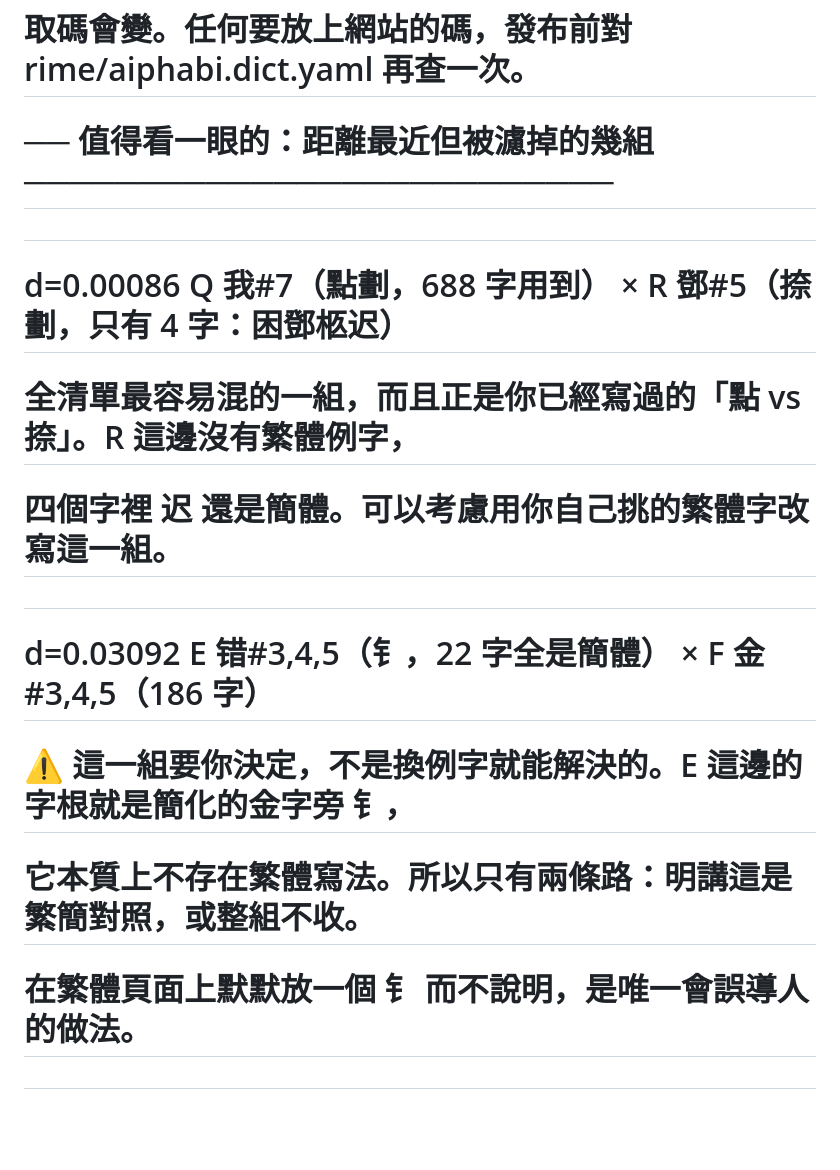
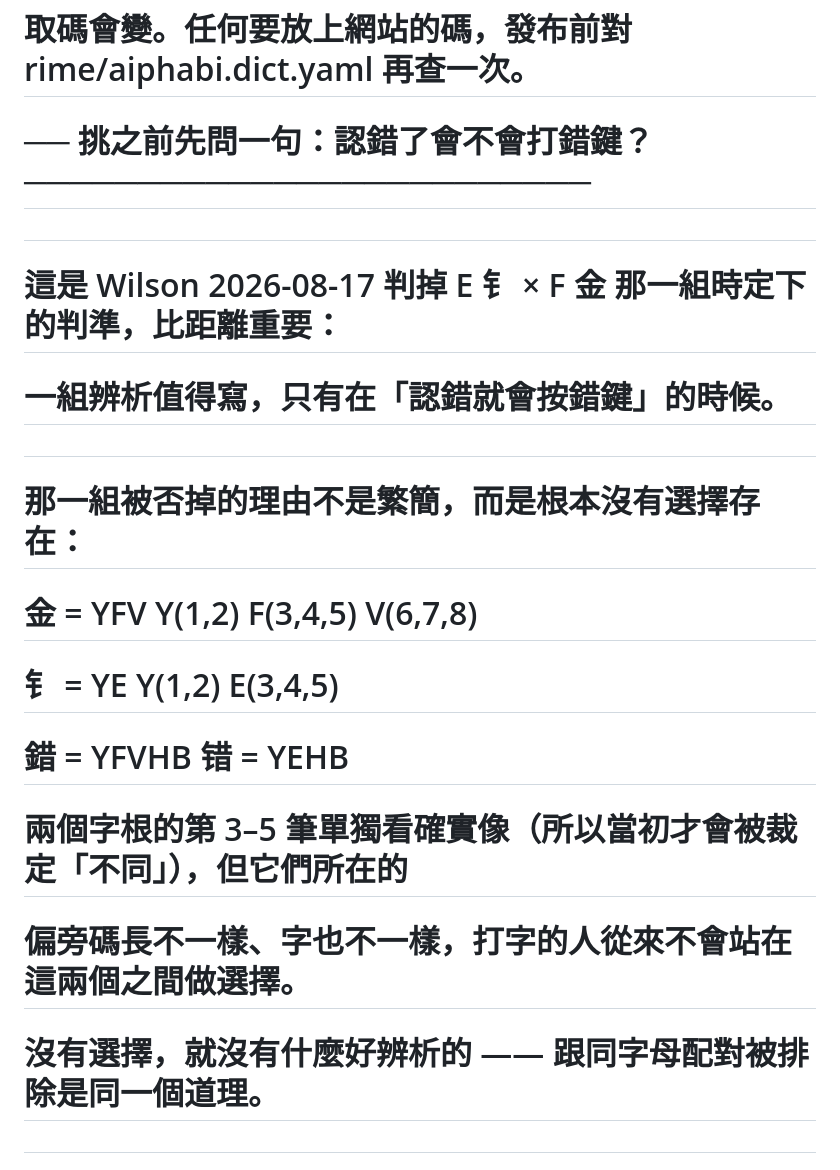
Before and after one commit to wilsongrchan/AiPhaBi, a Markdown page: site/content/similar.md, the part around one of its changes. Rendered like a GitHub page; blank space fills up the shorter version.

Commit message:
钅×金 依 Wilson 判斷收掉，並把判準寫進候選清單
Wilson 否掉 E 钅 × F 金，理由不是繁簡而是更根本的：那一組根本沒有選擇存在。

    金 = YFV   Y(1,2) F(3,4,5) V(6,7,8)
    钅 = YE    Y(1,2) E(3,4,5)
    錯 = YFVHB     错 = YEHB

已對過 codes.json。兩個字根的第 3–5 筆單獨看確實像（所以當初才會被裁定「不同」），
但它們所在的偏旁碼長不同、字也不同，打字的人從來不會站在這兩者之間做選擇。

判準因此寫進候選清單的開頭，它比距離重要：
**一組辨析值得寫，只有在「認錯就會按錯鍵」的時候。**
跟同字母配對被排除是同一個道理——沒有可行動的差別就不值得佔版面。

「用到 ≥10」擋不掉這種：金 的 F 段 186 字、钅 的 E 段 22 字，兩邊都很健康。
距離近是必要條件不是充分條件。

我試過要不要能自動判斷，結論是不行：光靠「字母＋筆數」分不出同一字母底下的不同
字根——查 E 的 3 筆字根會撈到 651 個字，而實際用到 钅 的只有 22 個。要分得開需要
中線形狀比對，那份資料只有 Side A 有。已在檔裡註明是人工判斷。

（順帶確認這不影響例字高亮：高亮問的是「在**這一個字裡**哪一段是這個字根」，輸入
已被限縮在該字根的 seen，不是全域「誰用到」。1434 個例字裡只有 141 個在同一字內
有多段符合，而那些我是全部高亮，所以不會挑錯。）

Co-Authored-By: Claude Opus 5 <noreply@anthropic.com>

```diff
--- a/site/content/similar.md
+++ b/site/content/similar.md
@@ -107,14 +107,16 @@ python3 -m http.server 8099 --directory site
 #
 # 取碼會變。任何要放上網站的碼，發布前對 rime/aiphabi.dict.yaml 再查一次。
 
-# ── 值得看一眼的：距離最近但被濾掉的幾組 ──────────────────────────
+# ── 挑之前先問一句：認錯了會不會打錯鍵？ ─────────────────────────
 #
-# d=0.00086  Q 我#7（點劃，688 字用到） × R 鄧#5（捺劃，只有 4 字：困鄧柩迟）
-#     全清單最容易混的一組，而且正是你已經寫過的「點 vs 捺」。R 這邊沒有繁體例字，
-#     四個字裡 迟 還是簡體。可以考慮用你自己挑的繁體字改寫這一組。
+# 這是 Wilson 2026-08-17 判掉 E 钅 × F 金 那一組時定下的判準，比距離重要：
+# **一組辨析值得寫，只有在「認錯就會按錯鍵」的時候。**
 #
-# d=0.03092  E 错#3,4,5（钅，22 字全是簡體） × F 金#3,4,5（186 字）
-#     ⚠️ 這一組要你決定，不是換例字就能解決的。E 這邊的字根**就是簡化的金字旁 钅**，
-#     它本質上不存在繁體寫法。所以只有兩條路：明講這是繁簡對照，或整組不收。
-#     在繁體頁面上默默放一個 钅 而不說明，是唯一會誤導人的做法。
+# 那一組被否掉的理由不是繁簡，而是根本沒有選擇存在：
+#     金 = YFV   Y(1,2) F(3,4,5) V(6,7,8)
+#     钅 = YE    Y(1,2) E(3,4,5)
+#     錯 = YFVHB     错 = YEHB
+# 兩個字根的第 3–5 筆單獨看確實像（所以當初才會被裁定「不同」），但它們所在的
+# 偏旁碼長不一樣、字也不一樣，打字的人從來不會站在這兩個之間做選擇。
+# 沒有選擇，就沒有什麼好辨析的 —— 跟同字母配對被排除是同一個道理。
 #
```
Also changed, not shown: other parts of site/content/similar.md (+14 -2 lines).
